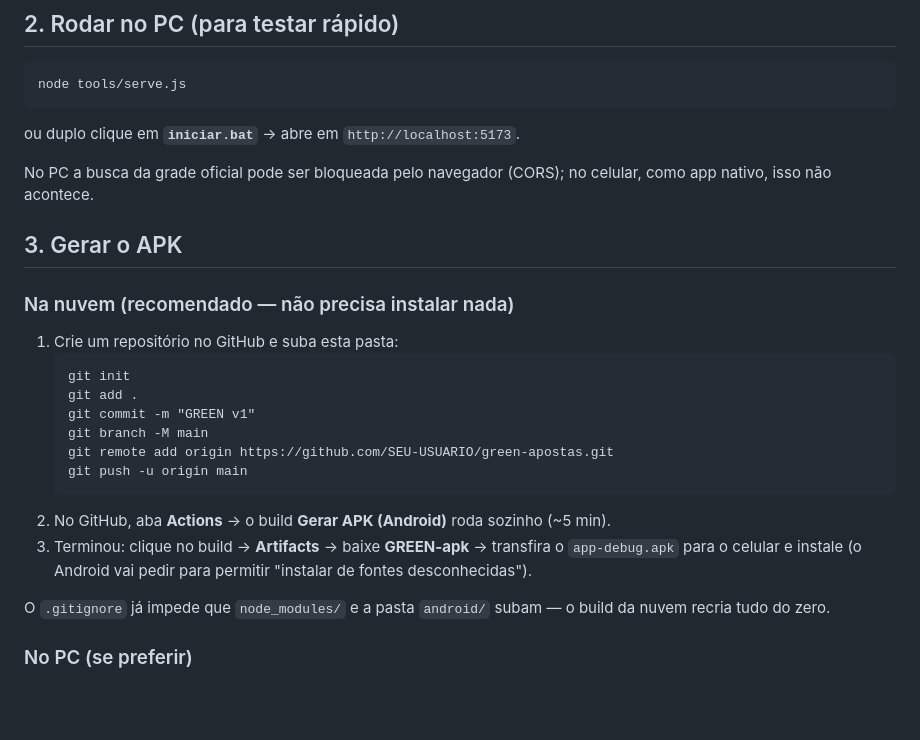
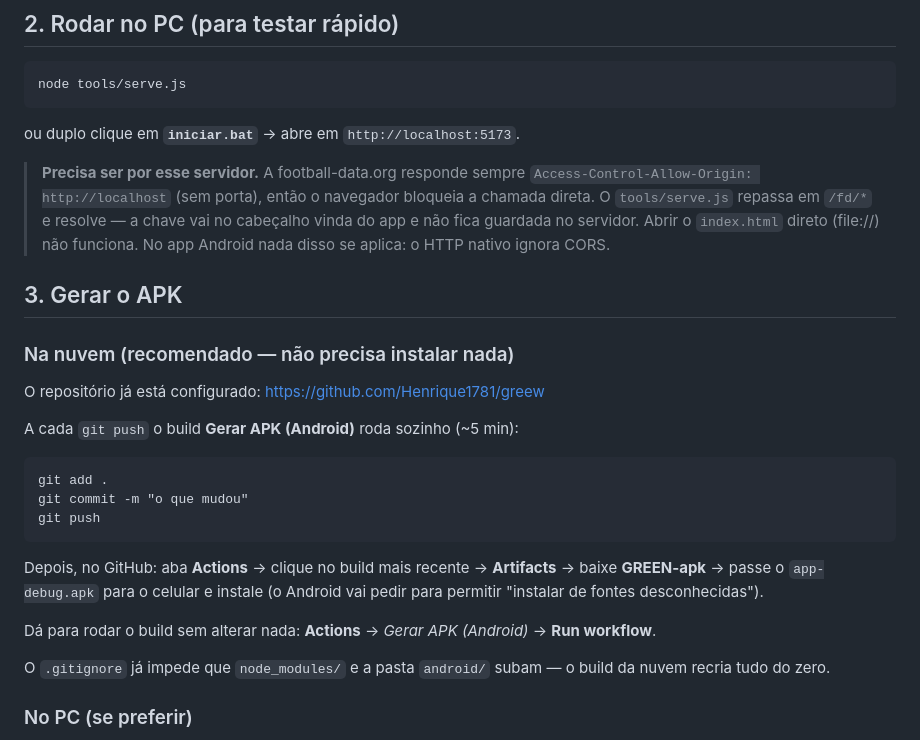
Before and after one commit to Henrique1781/greew, a Markdown page: README.md, the part around the change. Drawn GitHub-style; blank space fills up the shorter version.

Commit message:
readme: proxy da API esportiva no PC e fluxo do APK pelo repositorio
Co-Authored-By: Claude Opus 5 (1M context) <noreply@anthropic.com>

````diff
--- a/README.md
+++ b/README.md
@@ -31,26 +31,31 @@ node tools/serve.js
 ```
 ou duplo clique em **`iniciar.bat`** → abre em `http://localhost:5173`.
 
-No PC a busca da grade oficial pode ser bloqueada pelo navegador (CORS); no celular, como app
-nativo, isso não acontece.
+> **Precisa ser por esse servidor.** A football-data.org responde sempre
+> `Access-Control-Allow-Origin: http://localhost` (sem porta), então o navegador bloqueia a
+> chamada direta. O `tools/serve.js` repassa em `/fd/*` e resolve — a chave vai no cabeçalho
+> vinda do app e não fica guardada no servidor. Abrir o `index.html` direto (file://) não funciona.
+> No app Android nada disso se aplica: o HTTP nativo ignora CORS.
 
 ## 3. Gerar o APK
 
 ### Na nuvem (recomendado — não precisa instalar nada)
 
-1. Crie um repositório no GitHub e suba esta pasta:
-   ```
-   git init
-   git add .
-   git commit -m "GREEN v1"
-   git branch -M main
-   git remote add origin https://github.com/SEU-USUARIO/green-apostas.git
-   git push -u origin main
-   ```
-2. No GitHub, aba **Actions** → o build **Gerar APK (Android)** roda sozinho (~5 min).
-3. Terminou: clique no build → **Artifacts** → baixe **GREEN-apk** → transfira o
-   `app-debug.apk` para o celular e instale (o Android vai pedir para permitir
-   "instalar de fontes desconhecidas").
+O repositório já está configurado: <https://github.com/Henrique1781/greew>
+
+A cada `git push` o build **Gerar APK (Android)** roda sozinho (~5 min):
+
+```
+git add .
+git commit -m "o que mudou"
+git push
+```
+
+Depois, no GitHub: aba **Actions** → clique no build mais recente → **Artifacts** →
+baixe **GREEN-apk** → passe o `app-debug.apk` para o celular e instale (o Android vai pedir
+para permitir "instalar de fontes desconhecidas").
+
+Dá para rodar o build sem alterar nada: **Actions** → *Gerar APK (Android)* → **Run workflow**.
 
 O `.gitignore` já impede que `node_modules/` e a pasta `android/` subam — o build da nuvem
 recria tudo do zero.
````
